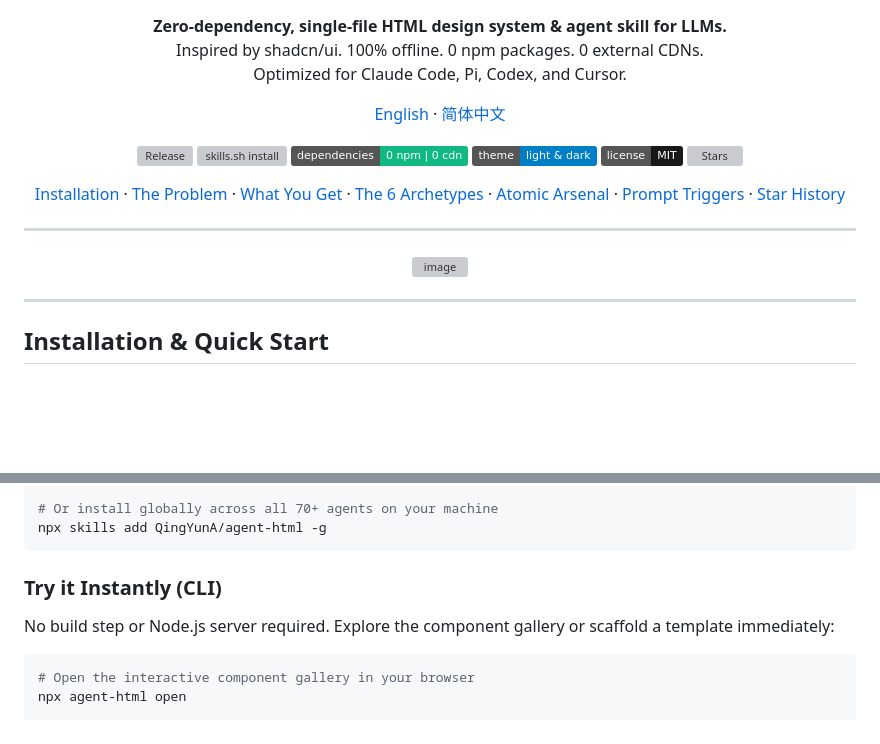
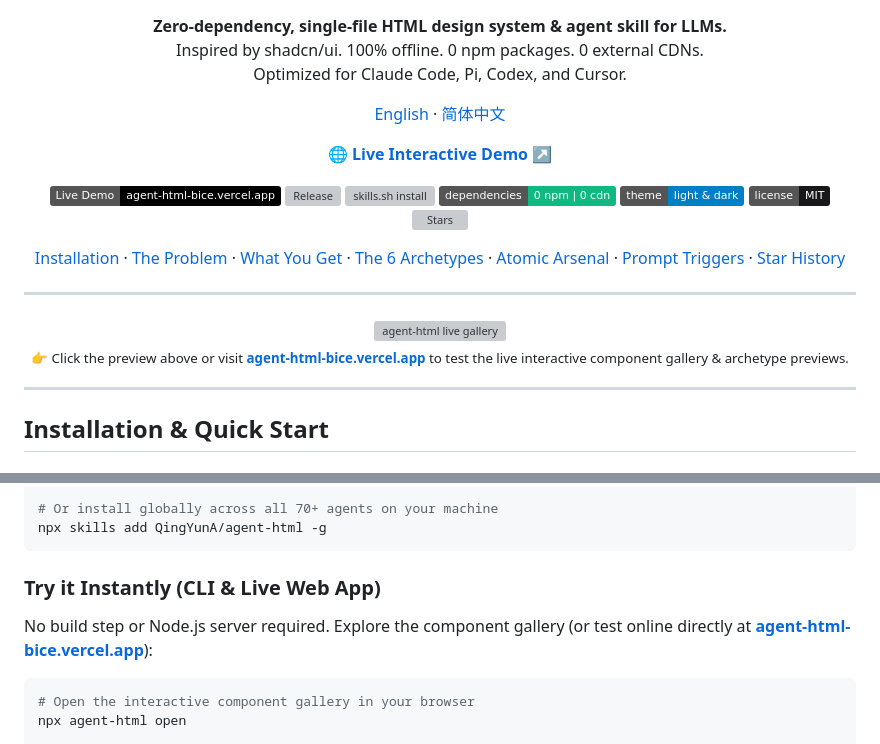
Before and after one commit to QingYunA/agent-html, a Markdown page: README.md, 2 parts joined by grey strips. Rendered like a GitHub page; badges without logos; blank space fills up the shorter version; grey boxes are pictures that could not be loaded.

Commit message:
docs: prominently showcase live vercel demo in README header, badges, and preview banners

````diff
--- a/README.md
+++ b/README.md
@@ -16,6 +16,11 @@
 </p>
 
 <p>
+  <a href="https://agent-html-bice.vercel.app" target="_blank"><strong>🌐 Live Interactive Demo ↗</strong></a>
+</p>
+
+<p>
+  <a href="https://agent-html-bice.vercel.app" target="_blank"><img src="https://img.shields.io/badge/Live%20Demo-agent--html--bice.vercel.app-000000?style=flat&logo=vercel&logoColor=white" alt="Live Demo"></a>
   <a href="https://github.com/QingYunA/agent-html/releases"><img src="https://img.shields.io/github/v/release/QingYunA/agent-html?style=flat&color=18181b" alt="Release"></a>
   <a href="https://skills.sh"><img src="https://img.shields.io/badge/skills.sh-npx%20skills%20add%20QingYunA%2Fagent--html-10b981?style=flat&logo=npm" alt="skills.sh install"></a>
   <img src="https://img.shields.io/badge/dependencies-0%20npm%20%7C%200%20cdn-10b981?style=flat" alt="Dependencies">
@@ -39,7 +44,11 @@
 ---
 
 <p align="center">
-  <img width="2326" height="1442" alt="image" src="https://github.com/user-attachments/assets/cb546a47-188e-46ac-af2a-c4af09a3ca59" />
+  <a href="https://agent-html-bice.vercel.app" target="_blank">
+    <img width="2326" height="1442" alt="agent-html live gallery" src="https://github.com/user-attachments/assets/cb546a47-188e-46ac-af2a-c4af09a3ca59" />
+  </a>
+  <br>
+  <sub>👉 Click the preview above or visit <a href="https://agent-html-bice.vercel.app" target="_blank"><strong>agent-html-bice.vercel.app</strong></a> to test the live interactive component gallery &amp; archetype previews.</sub>
 </p>
 
 ---
@@ -58,9 +67,9 @@ npx skills add QingYunA/agent-html
 npx skills add QingYunA/agent-html -g
 ```
 
-### Try it Instantly (CLI)
+### Try it Instantly (CLI & Live Web App)
 
-No build step or Node.js server required. Explore the component gallery or scaffold a template immediately:
+No build step or Node.js server required. Explore the component gallery (or test online directly at [**agent-html-bice.vercel.app**](https://agent-html-bice.vercel.app)):
 
 ```bash
 # Open the interactive component gallery in your browser
````
Also changed, not shown: README.zh-CN.md (+11 -2 lines).
